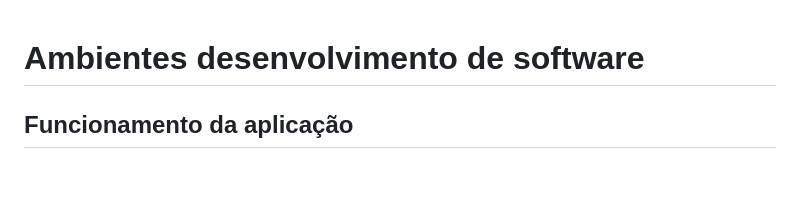
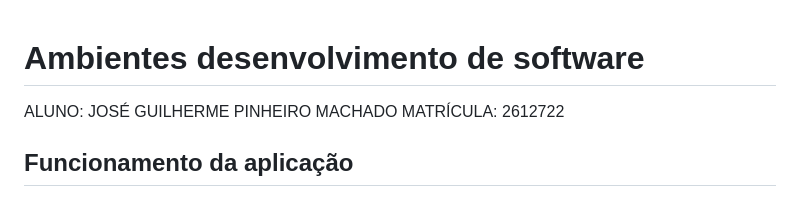
Before and after one commit to DrwGuikkz/entregavel-algoritmo-alzir, a Markdown page: README.md, the part around the change. Rendered like a GitHub page; blank space fills up the shorter version.

Commit message:
Add student information to README

```diff
--- a/README.md
+++ b/README.md
@@ -1,4 +1,7 @@
 # Ambientes desenvolvimento de software
+
+ALUNO: JOSÉ GUILHERME PINHEIRO MACHADO
+MATRÍCULA: 2612722
 
 ## Funcionamento da aplicação
 
```
